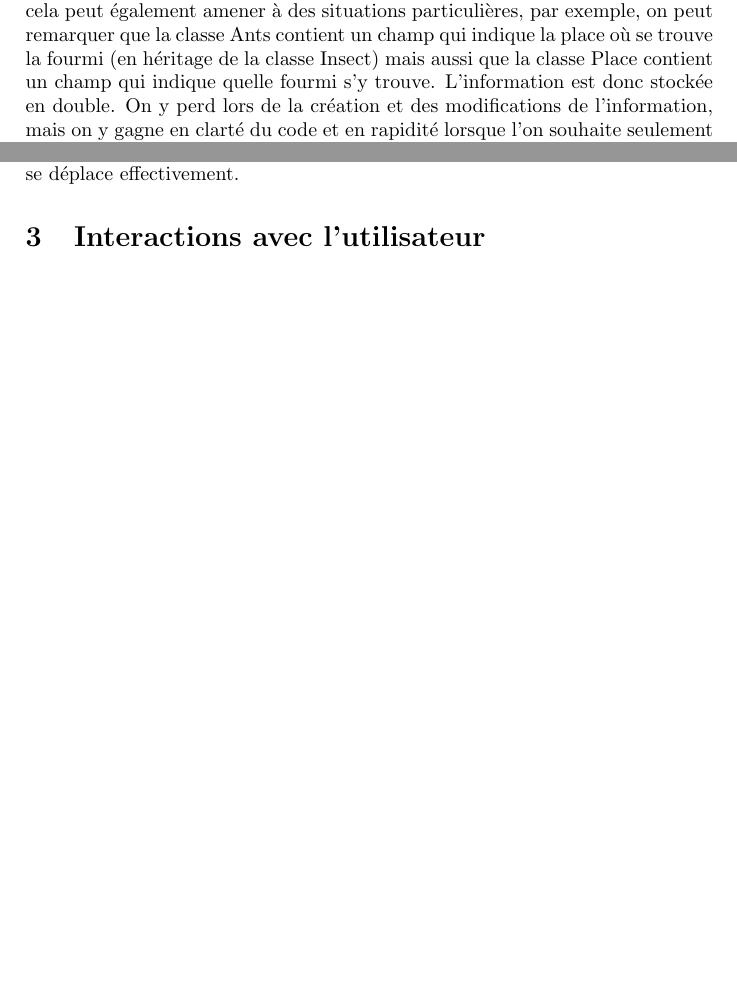
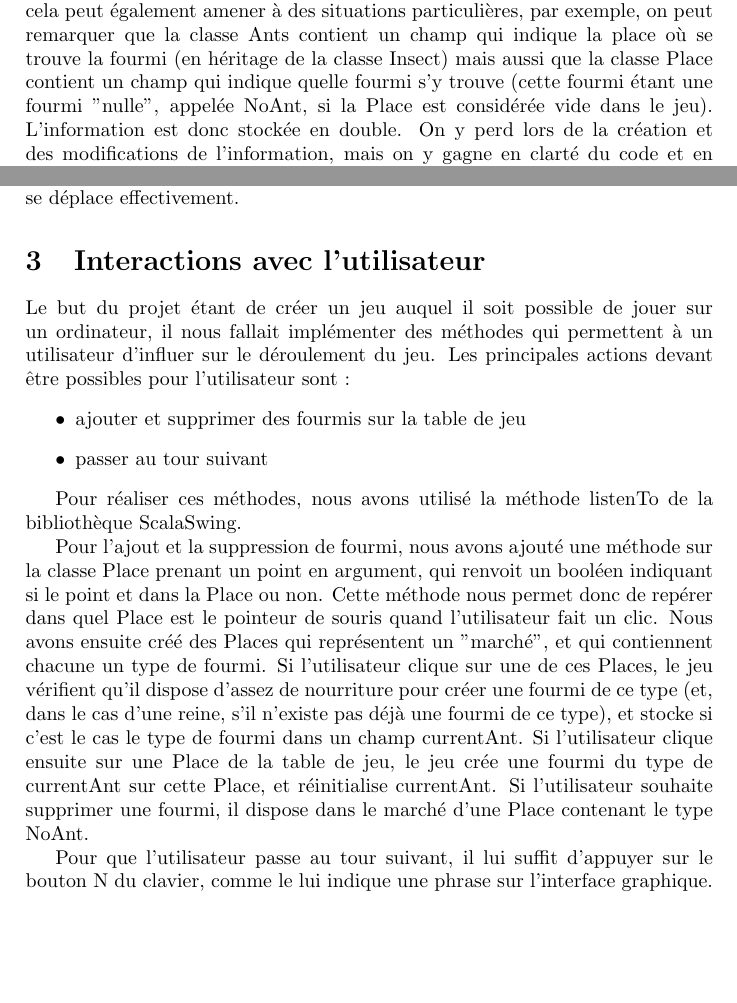
Before and after one commit to RaphaelTruffet/ReportProjProg3, a LaTeX document (Prog1P3Rappport.tex): two parts of pages 2 and 3 of 3, joined at a grey line, cut so that both start at the same text. Compiled offline with pdfLaTeX.

Commit message:
completed user interaction section

```diff
--- a/Prog1P3Rappport.tex
+++ b/Prog1P3Rappport.tex
@@ -33,7 +33,7 @@ Le diagramme est également en annexe dans un format plus adapté
 
 \subsection{Commentaires}
 
-La programmation orientée objet a bien entendu ses avantages, comme par exemple le fait que les informations sur un objet soient regroupées. Cependant, cela peut également amener à des situations particulières, par exemple, on peut remarquer que la classe Ants contient un champ qui indique la place où se trouve la fourmi (en héritage de la classe Insect) mais aussi que la classe Place contient un champ qui indique quelle fourmi s'y trouve. L'information est donc stockée en double. On y perd lors de la création et des modifications de l'information, mais on y gagne en clarté du code et en rapidité lorsque l'on souhaite seulement accéder aux informations, ce qui est plus fréquent.
+La programmation orientée objet a bien entendu ses avantages, comme par exemple le fait que les informations sur un objet soient regroupées. Cependant, cela peut également amener à des situations particulières, par exemple, on peut remarquer que la classe Ants contient un champ qui indique la place où se trouve la fourmi (en héritage de la classe Insect) mais aussi que la classe Place contient un champ qui indique quelle fourmi s'y trouve (cette fourmi étant une fourmi "nulle", appelée NoAnt, si la Place est considérée vide dans le jeu). L'information est donc stockée en double. On y perd lors de la création et des modifications de l'information, mais on y gagne en clarté du code et en rapidité lorsque l'on souhaite seulement accéder aux informations, ce qui est plus fréquent.
 
 L'héritage entre les classes a permit de factoriser un bonne partie du code et de limiter la taille des pattern matching.
 
@@ -48,5 +48,16 @@ Ici encore, la notion de classes a été pratique. En effet, chaque classe conte
 Le jeu se jeu au tour par tour, alors que les animations sont continues (pour les feuilles et les abeilles). Il a donc fallu gérer cette contradiction. L'idée a été de rajouté pour ces objets un champ pour indiquer sa position qui est mis à jour à chaque frame. Cette position n'est modifiée que si l'objet doit se déplacer, or cette information n'est modifiée que lorsque l'on change de tour. Dès lors, on utilise un champ qui indique la distance qu'il reste à parcourir, qui est augmenté lorsqu'un déplacement est commandé, et diminué lorsque l'objet se déplace effectivement.
 
 \section{Interactions avec l'utilisateur}
+Le but du projet étant de créer un jeu auquel il soit possible de jouer sur un ordinateur, il nous fallait implémenter des méthodes qui permettent à un utilisateur d'influer sur le déroulement du jeu. Les principales actions devant être possibles pour l'utilisateur sont :
+\begin{itemize}
+  \item ajouter et supprimer des fourmis sur la table de jeu
+  \item passer au tour suivant
+\end{itemize}
+
+Pour réaliser ces méthodes, nous avons utilisé la méthode listenTo de la bibliothèque ScalaSwing.
+
+Pour l'ajout et la suppression de fourmi, nous avons ajouté une méthode sur la classe Place prenant un point en argument, qui renvoit un booléen indiquant si le point et dans la Place ou non. Cette méthode nous permet donc de repérer dans quel Place est le pointeur de souris quand l'utilisateur fait un clic. Nous avons ensuite créé des Places qui représentent un "marché", et qui contiennent chacune un type de fourmi. Si l'utilisateur clique sur une de ces Places, le jeu vérifient qu'il dispose d'assez de nourriture pour créer une fourmi de ce type (et, dans le cas d'une reine, s'il n'existe pas déjà une fourmi de ce type), et stocke si c'est le cas le type de fourmi dans un champ currentAnt. Si l'utilisateur clique ensuite sur une Place de la table de jeu, le jeu crée une fourmi du type de currentAnt sur cette Place, et réinitialise currentAnt. Si l'utilisateur souhaite supprimer une fourmi, il dispose dans le marché d'une Place contenant le type NoAnt.
+
+Pour que l'utilisateur passe au tour suivant, il lui suffit d'appuyer sur le bouton N du clavier, comme le lui indique une phrase sur l'interface graphique.
 
 \end{document}
```
Also changed, not shown: Prog1P3Rappport.pdf.
